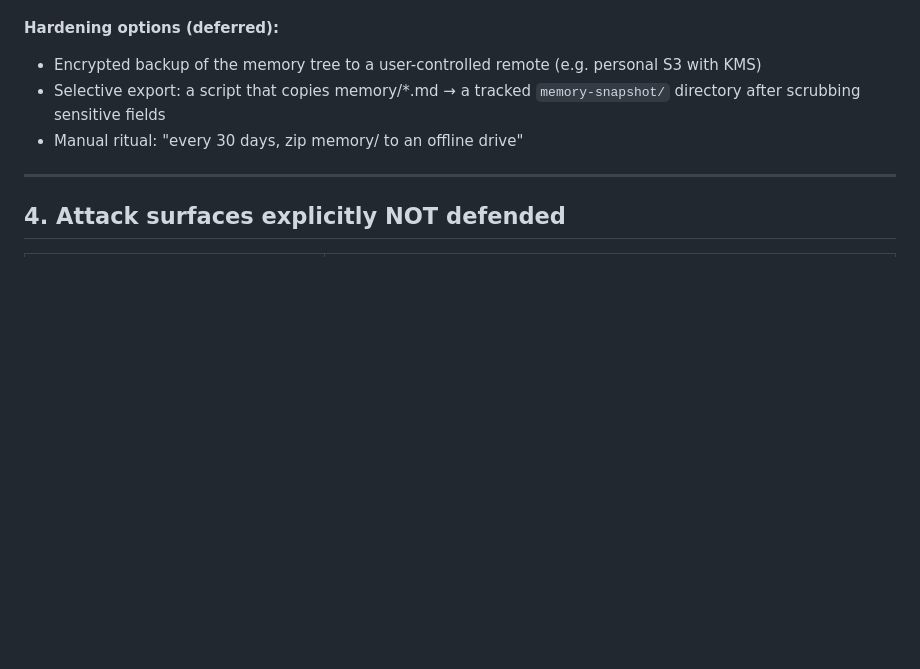
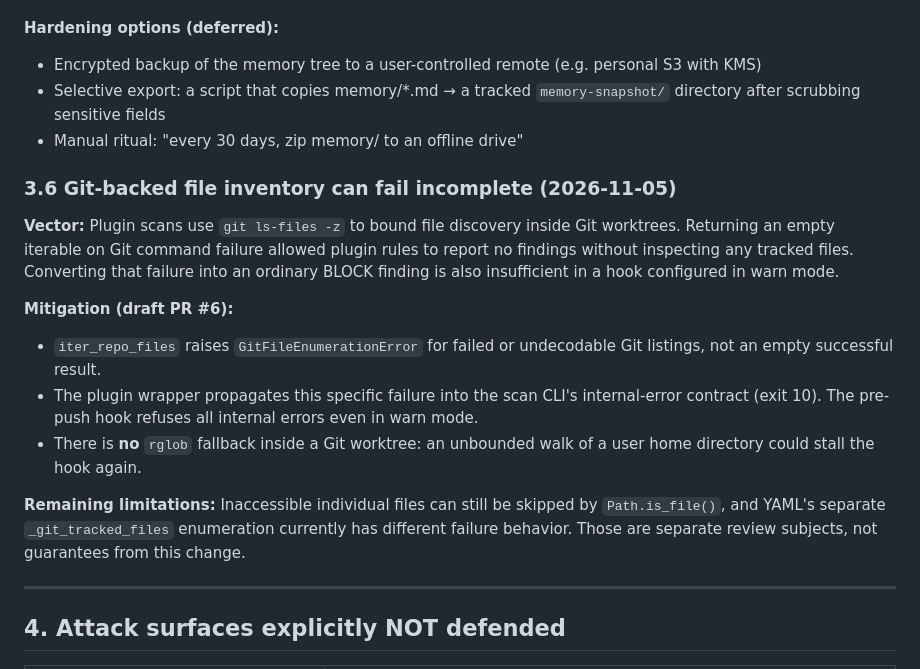
Before and after one commit to mahmood726-cyber/Sentinel, a Markdown page: docs/THREAT_MODEL.md, the part around the change. Rendered like a GitHub page; blank space fills up the shorter version.

Commit message:
docs(threat-model): record Git inventory fail-open and error-handling boundary

```diff
--- a/docs/THREAT_MODEL.md
+++ b/docs/THREAT_MODEL.md
@@ -146,6 +146,28 @@ Out of scope:
 - Selective export: a script that copies memory/*.md → a tracked `memory-snapshot/` directory after scrubbing sensitive fields
 - Manual ritual: "every 30 days, zip memory/ to an offline drive"
 
+### 3.6 Git-backed file inventory can fail incomplete (2026-11-05)
+
+**Vector:** Plugin scans use `git ls-files -z` to bound file discovery
+inside Git worktrees. Returning an empty iterable on Git command failure
+allowed plugin rules to report no findings without inspecting any tracked
+files. Converting that failure into an ordinary BLOCK finding is also
+insufficient in a hook configured in warn mode.
+
+**Mitigation (draft PR #6):**
+- `iter_repo_files` raises `GitFileEnumerationError` for failed or
+  undecodable Git listings, not an empty successful result.
+- The plugin wrapper propagates this specific failure into the scan CLI's
+  internal-error contract (exit 10). The pre-push hook refuses all internal
+  errors even in warn mode.
+- There is **no** `rglob` fallback inside a Git worktree: an unbounded walk
+  of a user home directory could stall the hook again.
+
+**Remaining limitations:** Inaccessible individual files can still be
+skipped by `Path.is_file()`, and YAML's separate `_git_tracked_files`
+enumeration currently has different failure behavior. Those are separate
+review subjects, not guarantees from this change.
+
 ---
 
 ## 4. Attack surfaces explicitly NOT defended
```
